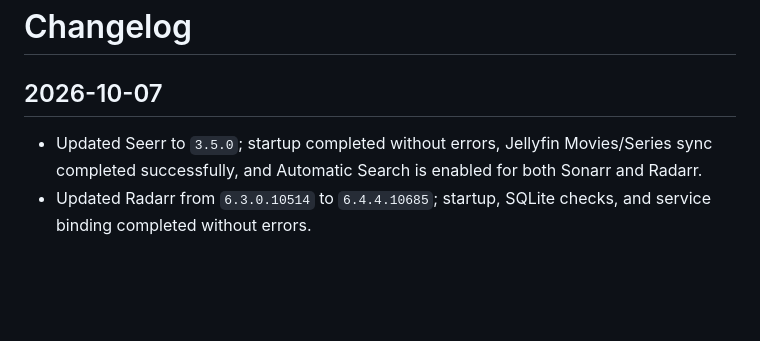
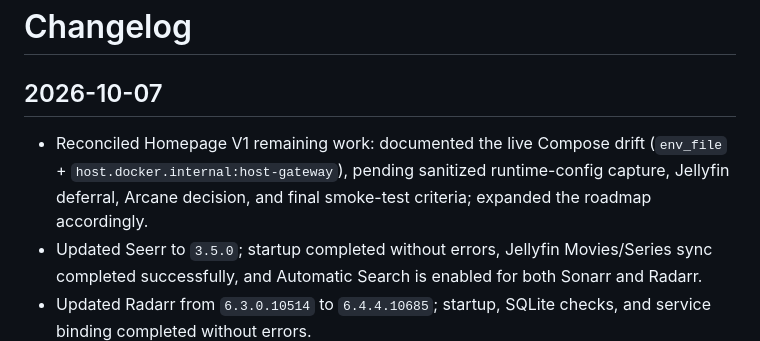
Before and after one commit to mpstiller/homepi-infra, a Markdown page: CHANGELOG.md, the part around the change. Rendered like a GitHub page; blank space fills up the shorter version.

Commit message:
Document Homepage V1 closure plan

```diff
--- a/CHANGELOG.md
+++ b/CHANGELOG.md
@@ -2,6 +2,7 @@
 
 ## 2026-10-07
 
+- Reconciled Homepage V1 remaining work: documented the live Compose drift (`env_file` + `host.docker.internal:host-gateway`), pending sanitized runtime-config capture, Jellyfin deferral, Arcane decision, and final smoke-test criteria; expanded the roadmap accordingly.
 - Updated Seerr to `3.5.0`; startup completed without errors, Jellyfin Movies/Series sync completed successfully, and Automatic Search is enabled for both Sonarr and Radarr.
 - Updated Radarr from `6.3.0.10514` to `6.4.4.10685`; startup, SQLite checks, and service binding completed without errors.
 - Updated Sonarr from `4.0.19.2979` to `4.0.20.3014`; startup, SQLite checks, and service binding completed without errors.
```
